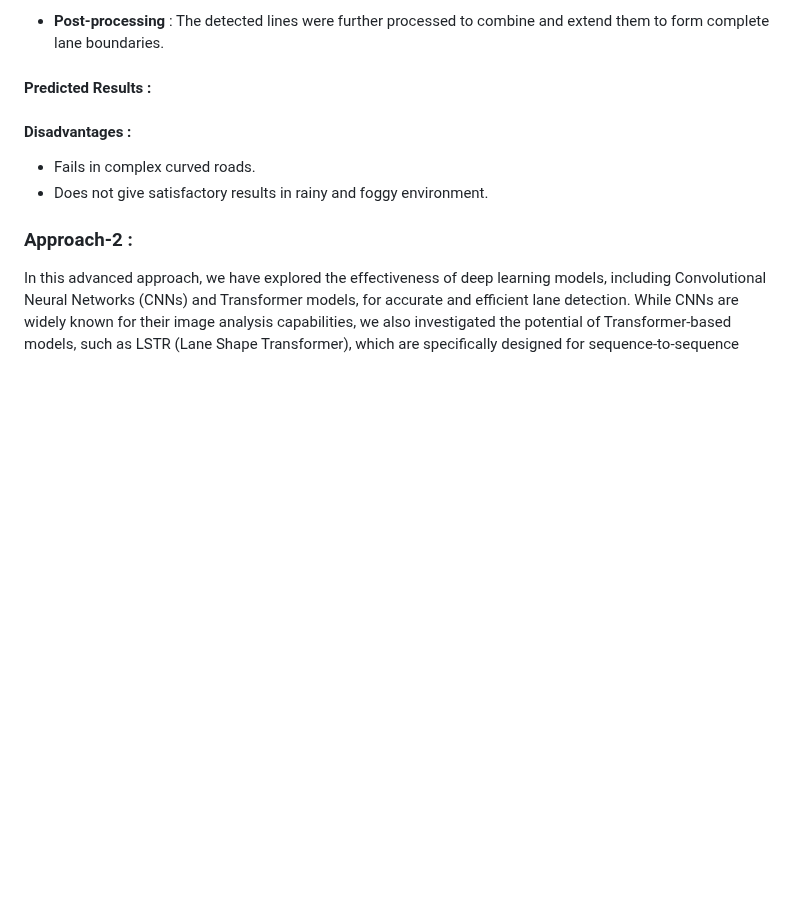
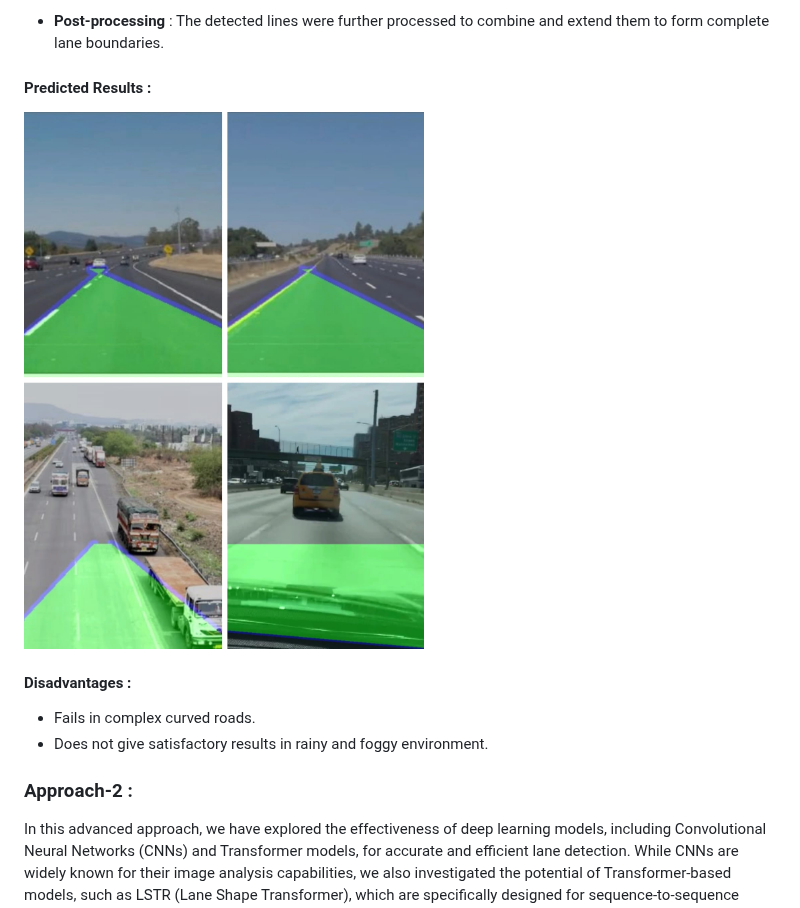
Before and after one commit to IVDC-Club-IIT-Indore/IITISoC-23-IVR1-LaneDetection-using-LimitedComputationPower, a Markdown page: README.md, the part around the change. Rendered like a GitHub page; blank space fills up the shorter version.

```diff
--- a/README.md
+++ b/README.md
@@ -36,6 +36,7 @@ In this approach, traditional computer vision techniques were employed to detect
 - **Post-processing** : The detected lines were further processed to combine and extend them to form complete lane
                         boundaries.
 #### Predicted Results :
+<img src="https://github.com/IVDC-Club-IIT-Indore/IITISoC-23-IVR1-LaneDetection-using-LimitedComputationPower/blob/main/data/demo/predicted_result.jpg" width="400" height="400" />
 
 
 
```
